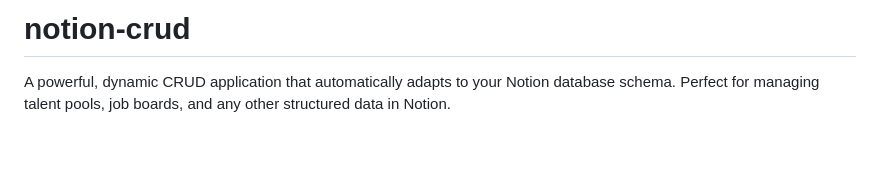
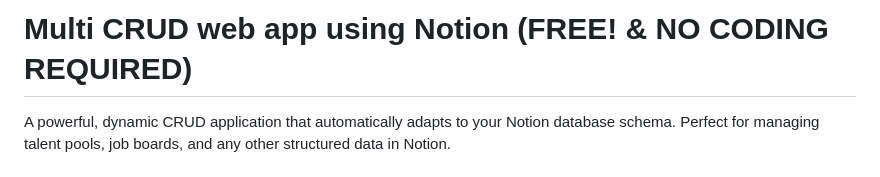
Before and after one commit to stackseekers/notion-crud, a Markdown page: README.md, the part around the change. GitHub-like rendering; blank space fills up the shorter version.

```diff
--- a/README.md
+++ b/README.md
@@ -1,4 +1,4 @@
-# notion-crud
+# Multi CRUD web app using Notion (FREE!  & NO CODING REQUIRED)
 A powerful, dynamic CRUD application that automatically adapts to your Notion database schema. Perfect for managing talent pools, job boards, and any other structured data in Notion.
 
 # Notion Web App - Simple Setup Guide
```
